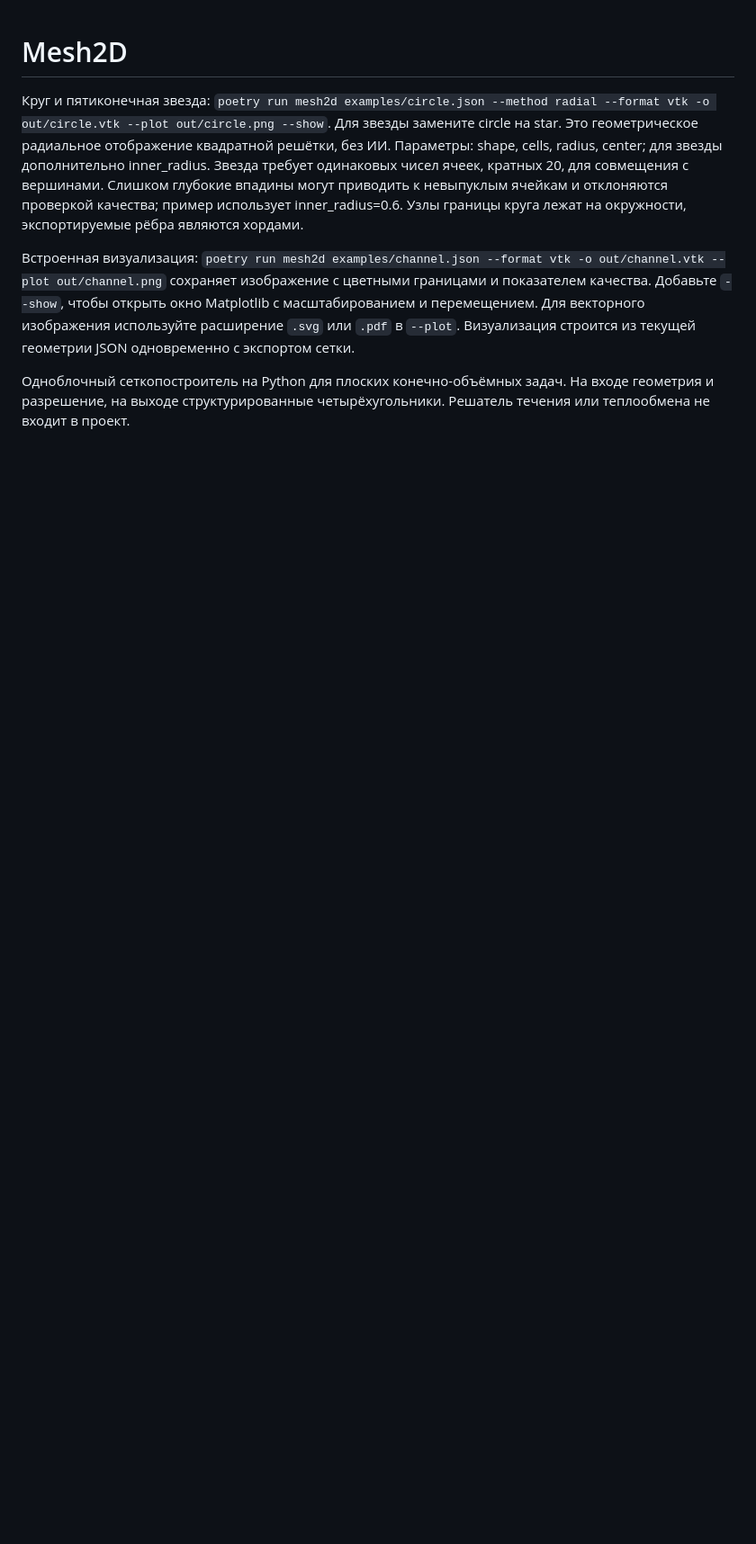
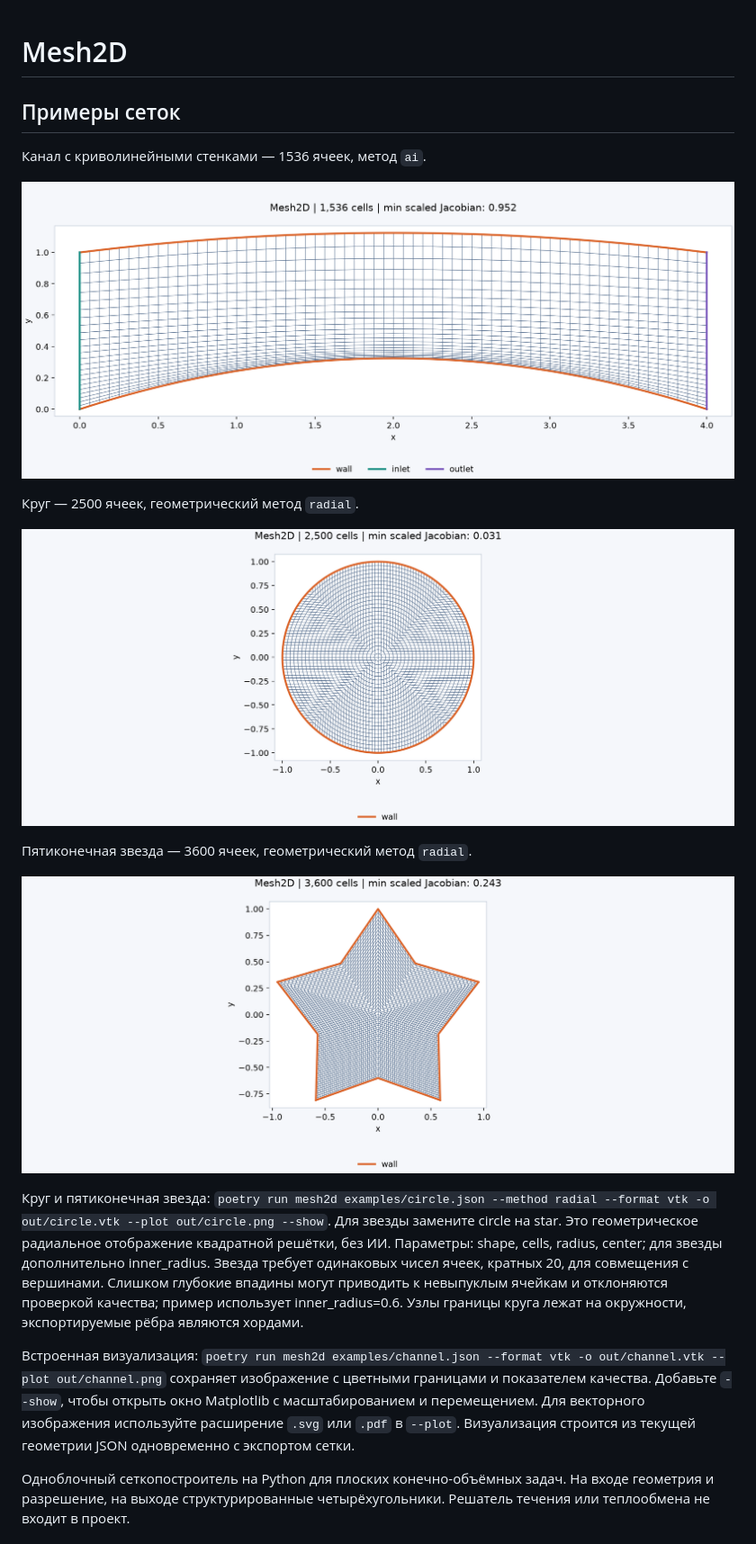
Before and after one commit to Stolyan-2k/Development-of-an-AI-Based-Generator-of-Structured-2D-Meshes-from-Given-Geometry, a Markdown page: README.md, the part around the change. Shown at 90% size. Rendered like a GitHub page; pictures changed too: docs/images/channel.png (added), docs/images/circle.png (added), docs/images/star.png (added); blank space fills up the shorter version.

Commit message:
Add mesh example images to README

```diff
--- a/README.md
+++ b/README.md
@@ -1,4 +1,18 @@
 # Mesh2D
+
+## Примеры сеток
+
+Канал с криволинейными стенками — 1536 ячеек, метод `ai`.
+
+![Структурированная сетка канала](docs/images/channel.png)
+
+Круг — 2500 ячеек, геометрический метод `radial`.
+
+![Структурированная сетка круга](docs/images/circle.png)
+
+Пятиконечная звезда — 3600 ячеек, геометрический метод `radial`.
+
+![Структурированная сетка звезды](docs/images/star.png)
 
 Круг и пятиконечная звезда: `poetry run mesh2d examples/circle.json --method radial --format vtk -o out/circle.vtk --plot out/circle.png --show`. Для звезды замените circle на star. Это геометрическое радиальное отображение квадратной решётки, без ИИ. Параметры: shape, cells, radius, center; для звезды дополнительно inner_radius. Звезда требует одинаковых чисел ячеек, кратных 20, для совмещения с вершинами. Слишком глубокие впадины могут приводить к невыпуклым ячейкам и отклоняются проверкой качества; пример использует inner_radius=0.6. Узлы границы круга лежат на окружности, экспортируемые рёбра являются хордами.
 
```
